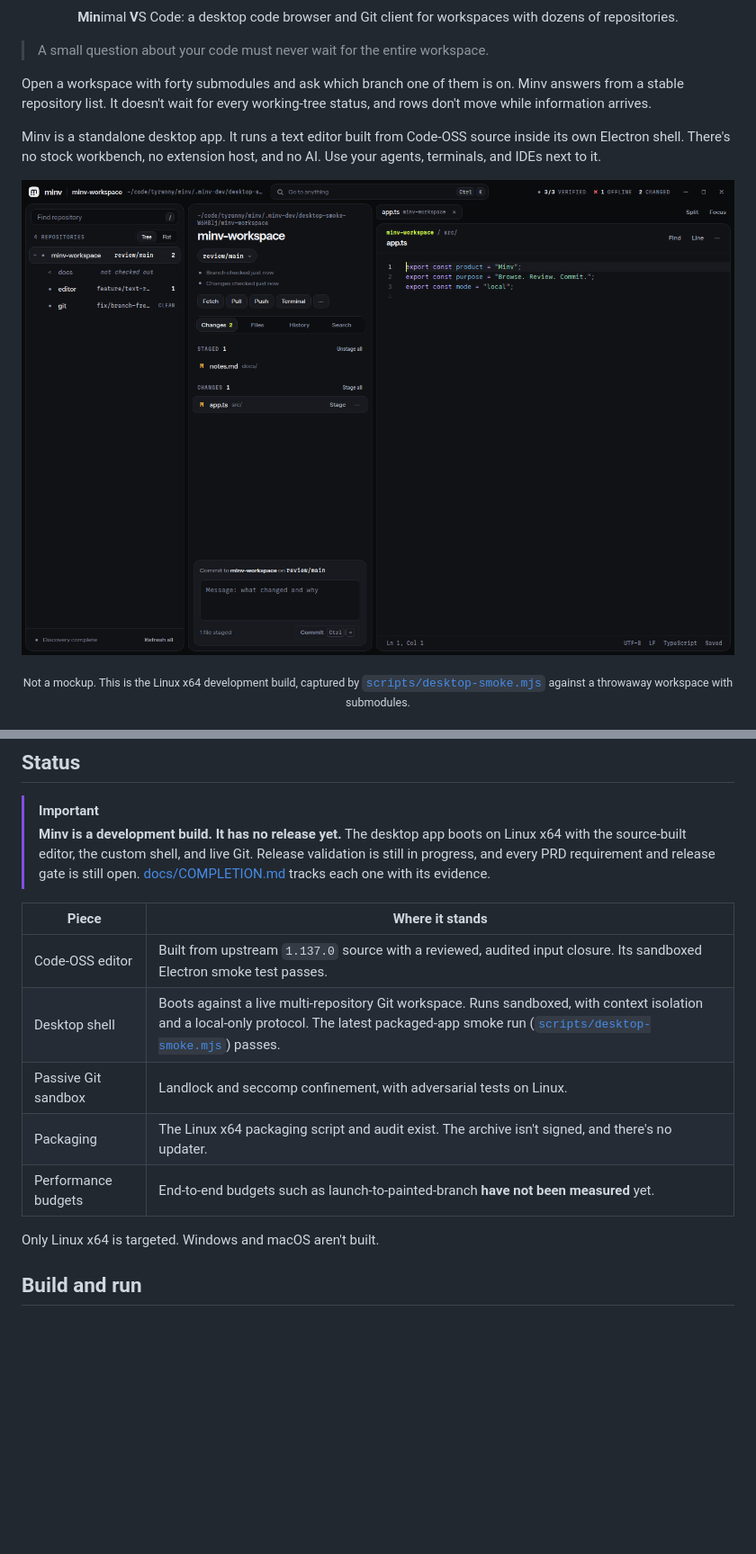
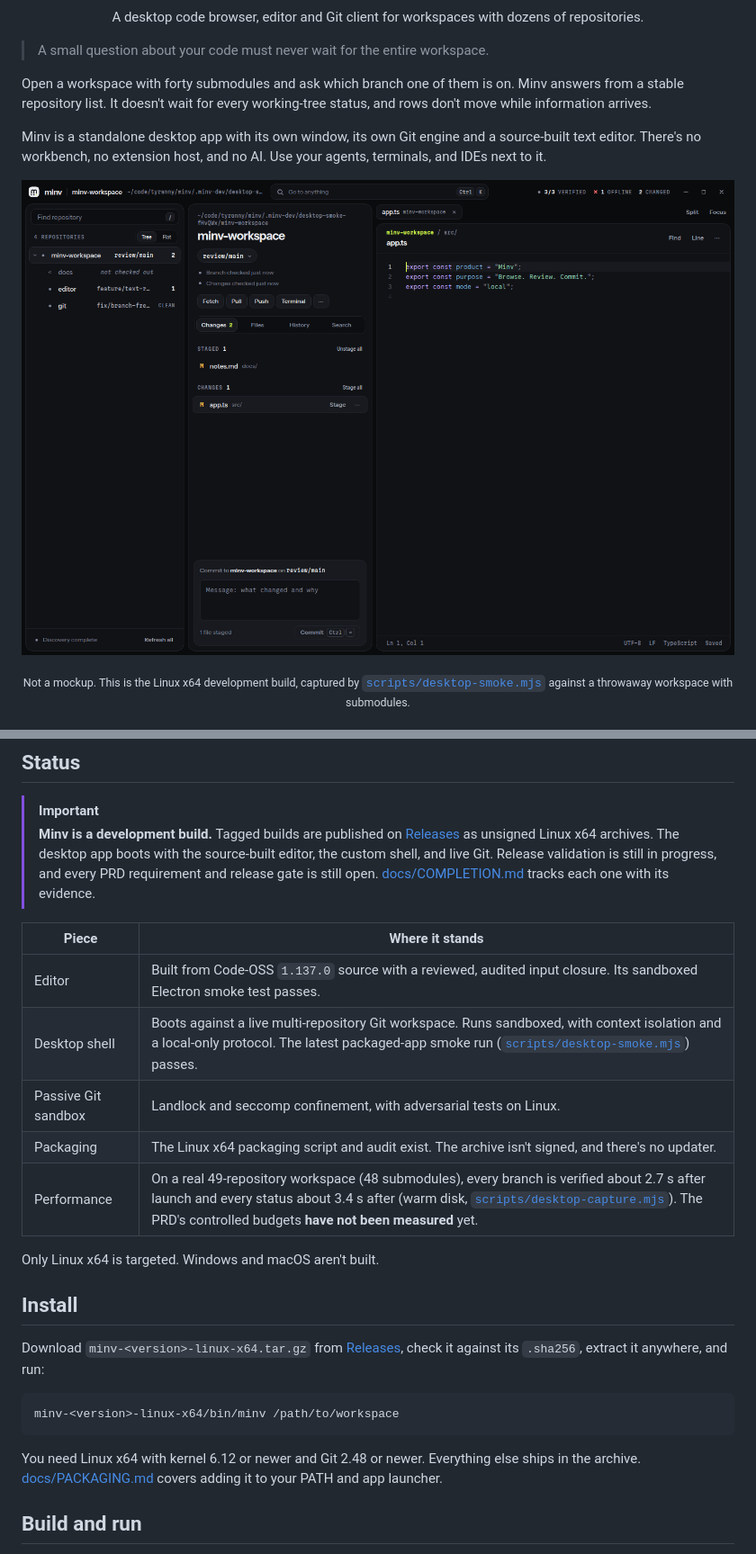
Before and after one commit to tyrannyme/minv, a Markdown page: README.md, 2 parts joined by grey strips. Shown at 90% size. Drawn GitHub-style; pictures changed too: docs/readme-assets/minv-desktop.png; blank space fills up the shorter version.

````diff
--- a/README.md
+++ b/README.md
@@ -11,12 +11,12 @@
   <a href="LICENSE"><picture><source media="(prefers-color-scheme: dark)" srcset="https://shieldcn.dev/badge/license-MIT.svg?variant=outline&amp;size=sm&amp;font=geist&amp;mode=dark"><img alt="MIT license" src="https://shieldcn.dev/badge/license-MIT.svg?variant=outline&amp;size=sm&amp;font=geist&amp;mode=light"></picture></a>
 </p>
 
-<p align="center"><b>Min</b>imal <b>V</b>S Code: a desktop code browser and Git client for workspaces with dozens of repositories.</p>
+<p align="center">A desktop code browser, editor and Git client for workspaces with dozens of repositories.</p>
 
 > A small question about your code must never wait for the entire workspace.
 
 Open a workspace with forty submodules and ask which branch one of them is on. Minv answers from a stable repository list. It doesn't wait for every working-tree status, and rows don't move while information arrives.
 
-Minv is a standalone desktop app. It runs a text editor built from Code-OSS source inside its own Electron shell. There's no stock workbench, no extension host, and no AI. Use your agents, terminals, and IDEs next to it.
+Minv is a standalone desktop app with its own window, its own Git engine and a source-built text editor. There's no workbench, no extension host, and no AI. Use your agents, terminals, and IDEs next to it.
 
 <p align="center">
@@ -42,17 +42,27 @@ Minv is a standalone desktop app. It runs a text editor built from Code-OSS sour
 ## Status
 
 > [!IMPORTANT]
-> **Minv is a development build. It has no release yet.** The desktop app boots on Linux x64 with the source-built editor, the custom shell, and live Git. Release validation is still in progress, and every PRD requirement and release gate is still open. [docs/COMPLETION.md](docs/COMPLETION.md) tracks each one with its evidence.
+> **Minv is a development build.** Tagged builds are published on [Releases](https://github.com/tyrannyme/minv/releases) as unsigned Linux x64 archives. The desktop app boots with the source-built editor, the custom shell, and live Git. Release validation is still in progress, and every PRD requirement and release gate is still open. [docs/COMPLETION.md](docs/COMPLETION.md) tracks each one with its evidence.
 
 | Piece | Where it stands |
 | --- | --- |
-| Code-OSS editor | Built from upstream `1.137.0` source with a reviewed, audited input closure. Its sandboxed Electron smoke test passes. |
+| Editor | Built from Code-OSS `1.137.0` source with a reviewed, audited input closure. Its sandboxed Electron smoke test passes. |
 | Desktop shell | Boots against a live multi-repository Git workspace. Runs sandboxed, with context isolation and a local-only protocol. The latest packaged-app smoke run ([`scripts/desktop-smoke.mjs`](scripts/desktop-smoke.mjs)) passes. |
 | Passive Git sandbox | Landlock and seccomp confinement, with adversarial tests on Linux. |
 | Packaging | The Linux x64 packaging script and audit exist. The archive isn't signed, and there's no updater. |
-| Performance budgets | End-to-end budgets such as launch-to-painted-branch **have not been measured** yet. |
+| Performance | On a real 49-repository workspace (48 submodules), every branch is verified about 2.7 s after launch and every status about 3.4 s after (warm disk, [`scripts/desktop-capture.mjs`](scripts/desktop-capture.mjs)). The PRD's controlled budgets **have not been measured** yet. |
 
 Only Linux x64 is targeted. Windows and macOS aren't built.
+
+## Install
+
+Download `minv-<version>-linux-x64.tar.gz` from [Releases](https://github.com/tyrannyme/minv/releases), check it against its `.sha256`, extract it anywhere, and run:
+
+```sh
+minv-<version>-linux-x64/bin/minv /path/to/workspace
+```
+
+You need Linux x64 with kernel 6.12 or newer and Git 2.48 or newer. Everything else ships in the archive. [docs/PACKAGING.md](docs/PACKAGING.md) covers adding it to your PATH and app launcher.
 
 ## Build and run
 
````
Also changed, not shown: other parts of README.md (+6 -6 lines), docs/DEVELOPMENT.md (+23 -14 lines), docs/readme-assets/banner.png, 3 other files.
